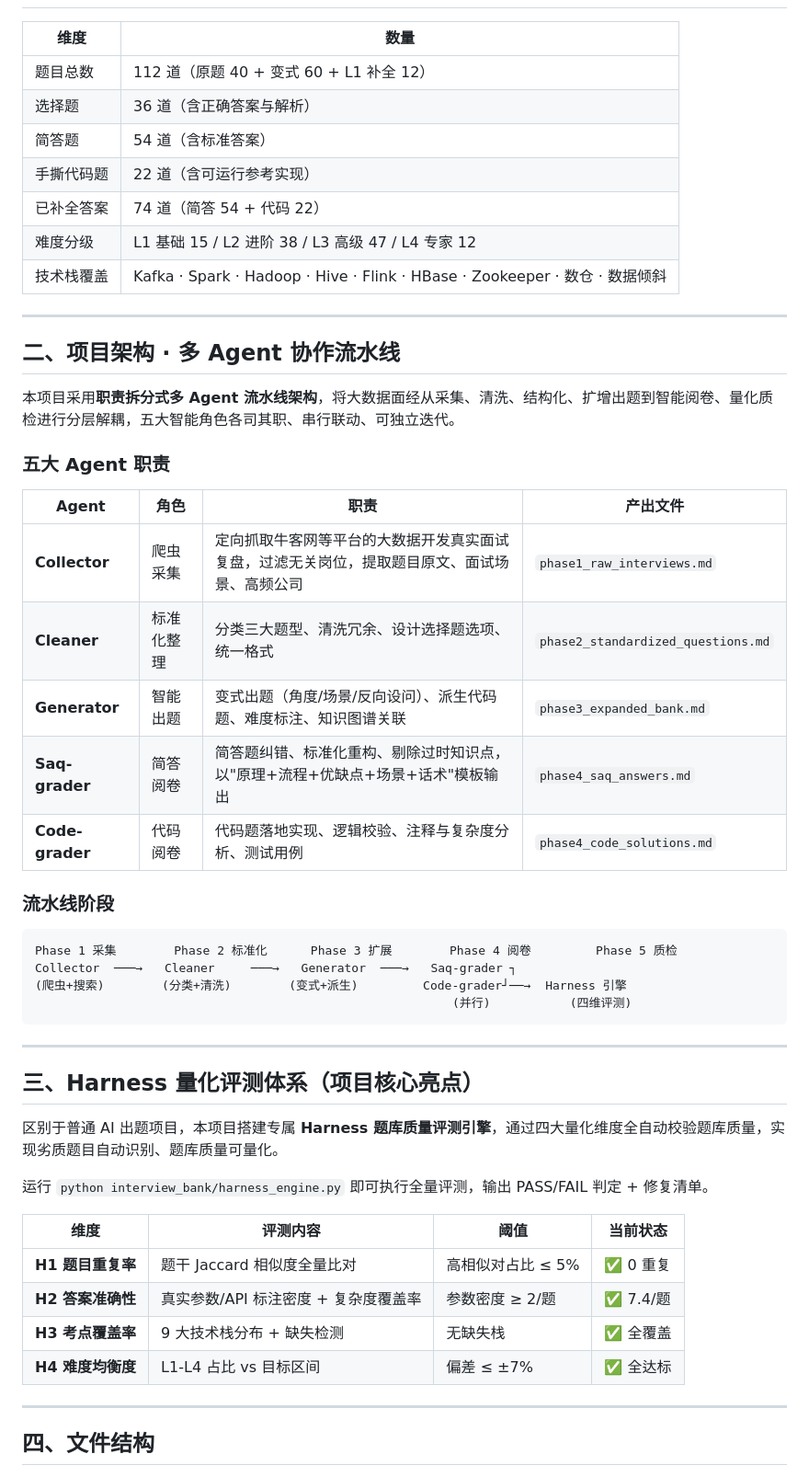
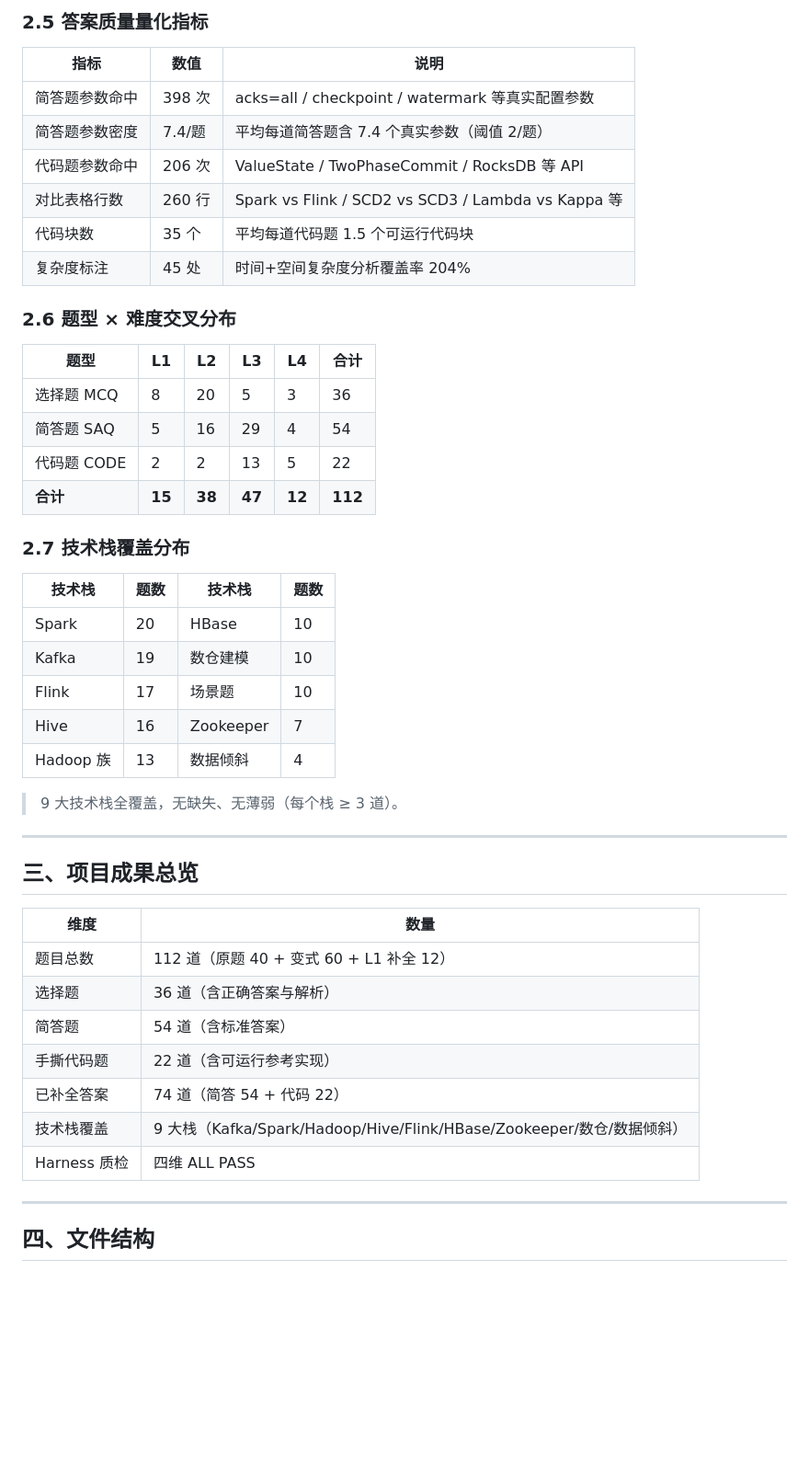
Before and after one commit to NEAZ71eve/bigdata-interview-bank, a Markdown page: README.md, the part around one of its changes. Shown at 92% size. Rendered like a GitHub page; blank space fills up the shorter version.

````diff
--- a/README.md
+++ b/README.md
@@ -10,3 +106,38 @@
+### 2.5 答案质量量化指标
+
+| 指标 | 数值 | 说明 |
+|------|------|------|
+| 简答题参数命中 | 398 次 | acks=all / checkpoint / watermark 等真实配置参数 |
+| 简答题参数密度 | 7.4/题 | 平均每道简答题含 7.4 个真实参数（阈值 2/题） |
+| 代码题参数命中 | 206 次 | ValueState / TwoPhaseCommit / RocksDB 等 API |
+| 对比表格行数 | 260 行 | Spark vs Flink / SCD2 vs SCD3 / Lambda vs Kappa 等 |
+| 代码块数 | 35 个 | 平均每道代码题 1.5 个可运行代码块 |
+| 复杂度标注 | 45 处 | 时间+空间复杂度分析覆盖率 204% |
+
+### 2.6 题型 × 难度交叉分布
+
+| 题型 | L1 | L2 | L3 | L4 | 合计 |
+|------|----|----|----|----|----|
+| 选择题 MCQ | 8 | 20 | 5 | 3 | 36 |
+| 简答题 SAQ | 5 | 16 | 29 | 4 | 54 |
+| 代码题 CODE | 2 | 2 | 13 | 5 | 22 |
+| **合计** | **15** | **38** | **47** | **12** | **112** |
+
+### 2.7 技术栈覆盖分布
+
+| 技术栈 | 题数 | 技术栈 | 题数 |
+|--------|------|--------|------|
+| Spark | 20 | HBase | 10 |
+| Kafka | 19 | 数仓建模 | 10 |
+| Flink | 17 | 场景题 | 10 |
+| Hive | 16 | Zookeeper | 7 |
+| Hadoop 族 | 13 | 数据倾斜 | 4 |
+
+> 9 大技术栈全覆盖，无缺失、无薄弱（每个栈 ≥ 3 道）。
+
+---
+
+## 三、项目成果总览
 
 | 维度 | 数量 |
 |------|------|
@@ -15,48 +146,8 @@
 | 简答题 | 54 道（含标准答案） |
 | 手撕代码题 | 22 道（含可运行参考实现） |
 | 已补全答案 | 74 道（简答 54 + 代码 22） |
-| 难度分级 | L1 基础 15 / L2 进阶 38 / L3 高级 47 / L4 专家 12 |
-| 技术栈覆盖 | Kafka · Spark · Hadoop · Hive · Flink · HBase · Zookeeper · 数仓 · 数据倾斜 |
-
----
-
-## 二、项目架构 · 多 Agent 协作流水线
-
-本项目采用**职责拆分式多 Agent 流水线架构**，将大数据面经从采集、清洗、结构化、扩增出题到智能阅卷、量化质检进行分层解耦，五大智能角色各司其职、串行联动、可独立迭代。
-
-### 五大 Agent 职责
-
-| Agent | 角色 | 职责 | 产出文件 |
-|-------|------|------|---------|
-| **Collector** | 爬虫采集 | 定向抓取牛客网等平台的大数据开发真实面试复盘，过滤无关岗位，提取题目原文、面试场景、高频公司 | `phase1_raw_interviews.md` |
-| **Cleaner** | 标准化整理 | 分类三大题型、清洗冗余、设计选择题选项、统一格式 | `phase2_standardized_questions.md` |
-| **Generator** | 智能出题 | 变式出题（角度/场景/反向设问）、派生代码题、难度标注、知识图谱关联 | `phase3_expanded_bank.md` |
-| **Saq-grader** | 简答阅卷 | 简答题纠错、标准化重构、剔除过时知识点，以"原理+流程+优缺点+场景+话术"模板输出 | `phase4_saq_answers.md` |
-| **Code-grader** | 代码阅卷 | 代码题落地实现、逻辑校验、注释与复杂度分析、测试用例 | `phase4_code_solutions.md` |
-
-### 流水线阶段
-
-```
-Phase 1 采集        Phase 2 标准化      Phase 3 扩展        Phase 4 阅卷         Phase 5 质检
-Collector  ───→   Cleaner     ───→   Generator  ───→   Saq-grader ┐
-(爬虫+搜索)        (分类+清洗)        (变式+派生)         Code-grader┘──→  Harness 引擎
-                                                          (并行)           (四维评测)
-```
-
----
-
-## 三、Harness 量化评测体系（项目核心亮点）
-
-区别于普通 AI 出题项目，本项目搭建专属 **Harness 题库质量评测引擎**，通过四大量化维度全自动校验题库质量，实现劣质题目自动识别、题库质量可量化。
-
-运行 `python interview_bank/harness_engine.py` 即可执行全量评测，输出 PASS/FAIL 判定 + 修复清单。
-
-| 维度 | 评测内容 | 阈值 | 当前状态 |
-|------|---------|------|---------|
-| **H1 题目重复率** | 题干 Jaccard 相似度全量比对 | 高相似对占比 ≤ 5% | ✅ 0 重复 |
-| **H2 答案准确性** | 真实参数/API 标注密度 + 复杂度覆盖率 | 参数密度 ≥ 2/题 | ✅ 7.4/题 |
-| **H3 考点覆盖率** | 9 大技术栈分布 + 缺失检测 | 无缺失栈 | ✅ 全覆盖 |
-| **H4 难度均衡度** | L1-L4 占比 vs 目标区间 | 偏差 ≤ ±7% | ✅ 全达标 |
+| 技术栈覆盖 | 9 大栈（Kafka/Spark/Hadoop/Hive/Flink/HBase/Zookeeper/数仓/数据倾斜） |
+| Harness 质检 | 四维 ALL PASS |
 
 ---
 
````
Also changed, not shown: other parts of README.md (+123 -90 lines).
